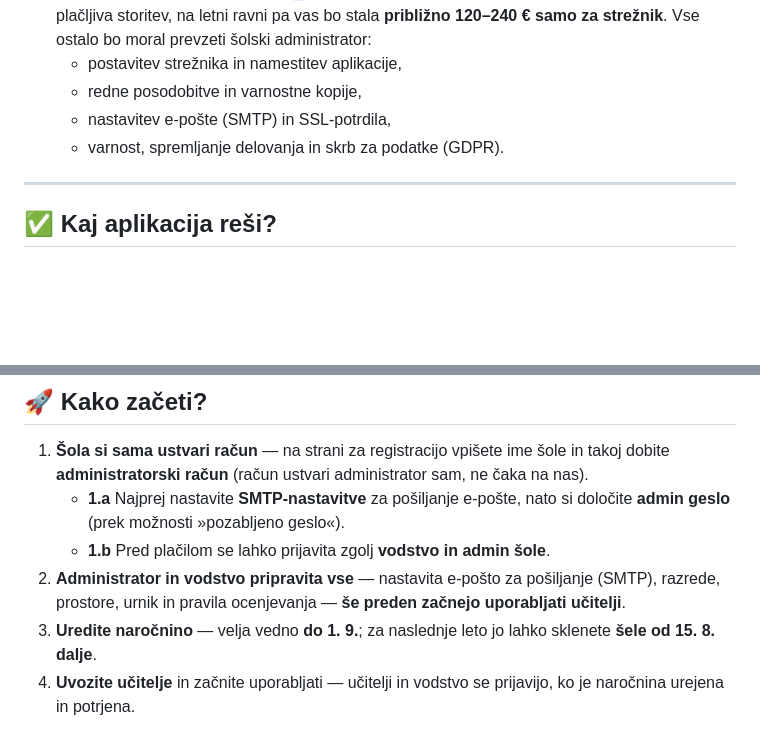
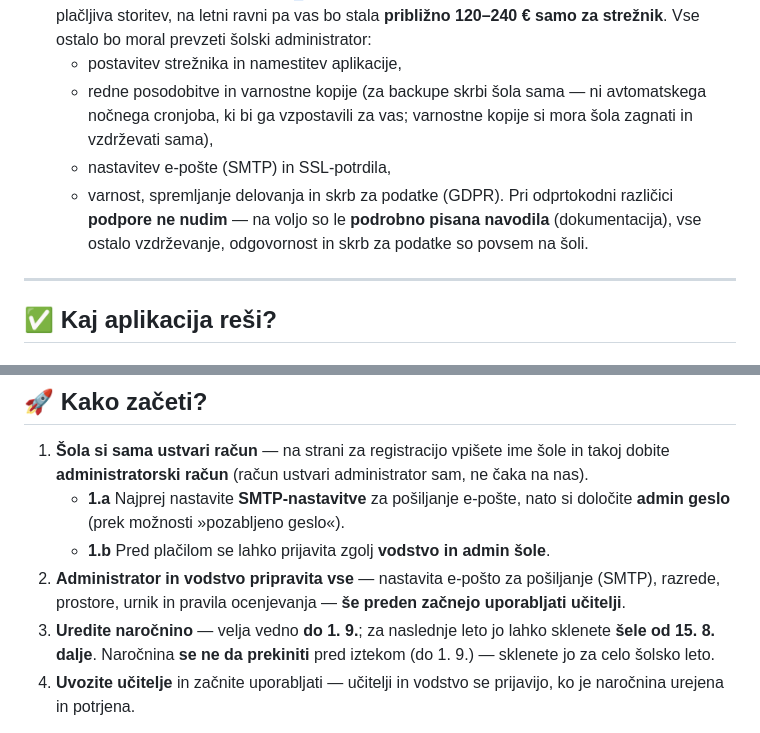
Before and after one commit to CusinM15/reservation_app, a Markdown page: documentation/reklama-sola.md, 2 parts joined by grey strips. Drawn GitHub-style; blank space fills up the shorter version.

Commit message:
Reklama: eksplicitno — backupe skrbi šola sama (ni avtomatskega nočnega cronjoba), podpore ne nudim (samo pisana navodila), naročnina se ne da prekiniti pred 1. 9.

```diff
--- a/documentation/reklama-sola.md
+++ b/documentation/reklama-sola.md
@@ -26,9 +26,14 @@ v eni preprosti, hitri spletni rešitvi. Brez namestitve na računalnike, brez n
   vas bo stala **približno 120–240 € samo za strežnik**. Vse ostalo bo moral prevzeti
   šolski administrator:
     - postavitev strežnika in namestitev aplikacije,
-    - redne posodobitve in varnostne kopije,
+    - redne posodobitve in varnostne kopije (za backupe skrbi šola sama — ni
+      avtomatskega nočnega cronjoba, ki bi ga vzpostavili za vas; varnostne kopije si
+      mora šola zagnati in vzdrževati sama),
     - nastavitev e-pošte (SMTP) in SSL-potrdila,
     - varnost, spremljanje delovanja in skrb za podatke (GDPR).
+  Pri odprtokodni različici **podpore ne nudim** — na voljo so le **podrobno pisana
+  navodila** (dokumentacija), vse ostalo vzdrževanje, odgovornost in skrb za podatke so
+  povsem na šoli.
 
 ---
 
@@ -117,7 +122,8 @@ v eni preprosti, hitri spletni rešitvi. Brez namestitve na računalnike, brez n
 2. **Administrator in vodstvo pripravita vse** — nastavita e-pošto za pošiljanje (SMTP),
    razrede, prostore, urnik in pravila ocenjevanja — **še preden začnejo uporabljati učitelji**.
 3. **Uredite naročnino** — velja vedno **do 1. 9.**; za naslednje leto jo lahko sklenete
-   **šele od 15. 8. dalje**.
+   **šele od 15. 8. dalje**. Naročnina **se ne da prekiniti** pred iztekom (do 1. 9.) —
+   sklenete jo za celo šolsko leto.
 4. **Uvozite učitelje** in začnite uporabljati — učitelji in vodstvo se prijavijo, ko je
    naročnina urejena in potrjena.
 
```
